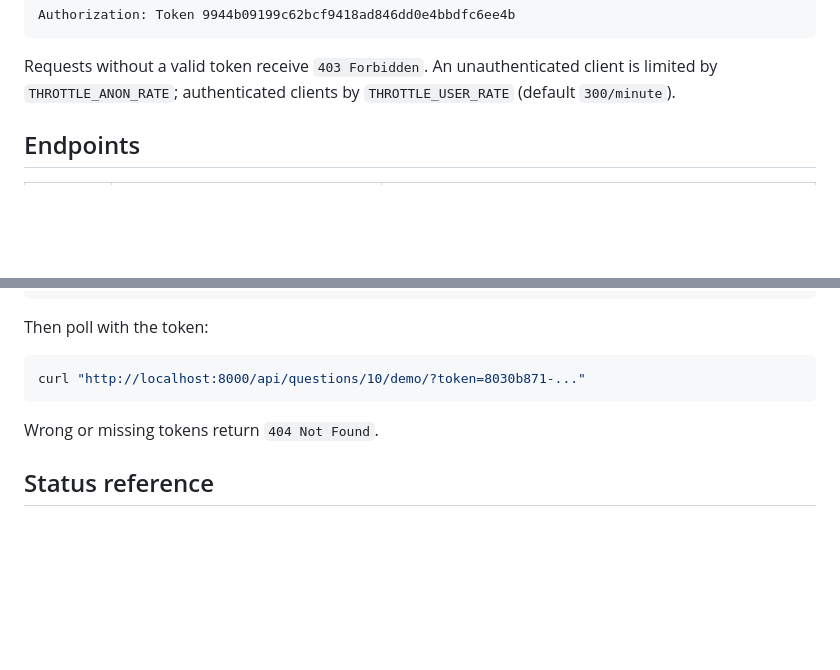
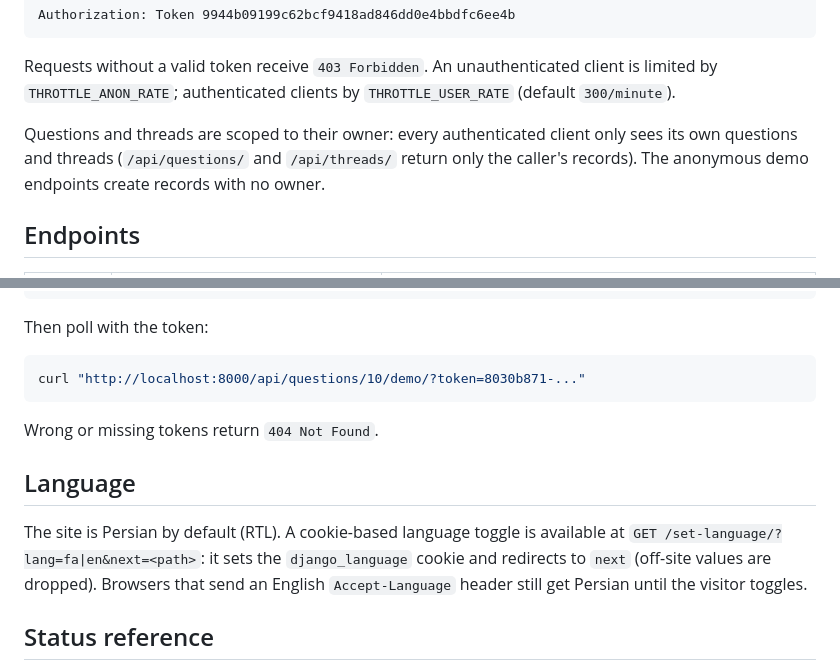
Before and after one commit to sami-rk/RoshanRAG, a Markdown page: docs/api.md, 2 parts joined by grey strips. Rendered like a GitHub page; blank space fills up the shorter version.

Commit message:
Document per-user scoping and the language toggle

````diff
--- a/docs/api.md
+++ b/docs/api.md
@@ -28,6 +28,8 @@ Authorization: Token 9944b09199c62bcf9418ad846dd0e4bbdfc6ee4b
 ```
 
 Requests without a valid token receive `403 Forbidden`. An unauthenticated client is limited by `THROTTLE_ANON_RATE`; authenticated clients by `THROTTLE_USER_RATE` (default `300/minute`).
+
+Questions and threads are scoped to their owner: every authenticated client only sees its own questions and threads (`/api/questions/` and `/api/threads/` return only the caller's records). The anonymous demo endpoints create records with no owner.
 
 ## Endpoints
 
@@ -212,6 +214,10 @@ curl "http://localhost:8000/api/questions/10/demo/?token=8030b871-..."
 
 Wrong or missing tokens return `404 Not Found`.
 
+## Language
+
+The site is Persian by default (RTL). A cookie-based language toggle is available at `GET /set-language/?lang=fa|en&next=<path>`: it sets the `django_language` cookie and redirects to `next` (off-site values are dropped). Browsers that send an English `Accept-Language` header still get Persian until the visitor toggles.
+
 ## Status reference
 
 Document status: `pending` (extracting/indexing), `ready` (searchable), `failed` (extraction error — see `error_message`; retry via admin action).
````
